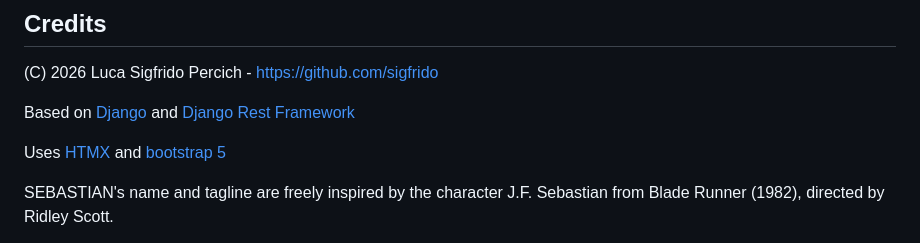
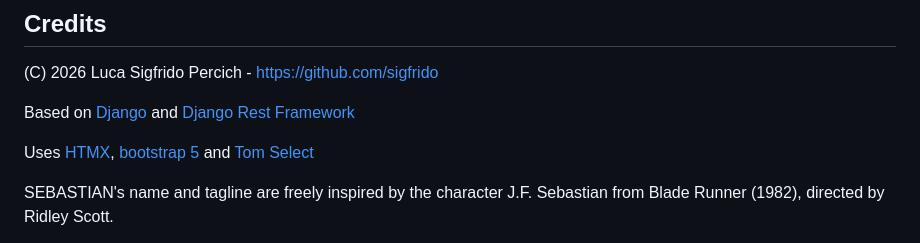
Before and after one commit to sigfrido/drf-sebastian, a Markdown page: README.md, the part around the change. Drawn GitHub-style.

```diff
--- a/README.md
+++ b/README.md
@@ -52,7 +52,7 @@ A first official release should see the light by the end of july 2026.
 
 Based on [Django](https://www.djangoproject.com/) and [Django Rest Framework](https://www.django-rest-framework.org/)
 
-Uses [HTMX](https://htmx.org/) and [bootstrap 5](https://getbootstrap.com/)
+Uses [HTMX](https://htmx.org/), [bootstrap 5](https://getbootstrap.com/) and [Tom Select](https://tom-select.js.org/)
 
 SEBASTIAN's name and tagline are freely inspired by the character J.F. Sebastian
 from Blade Runner (1982), directed by Ridley Scott.
```
